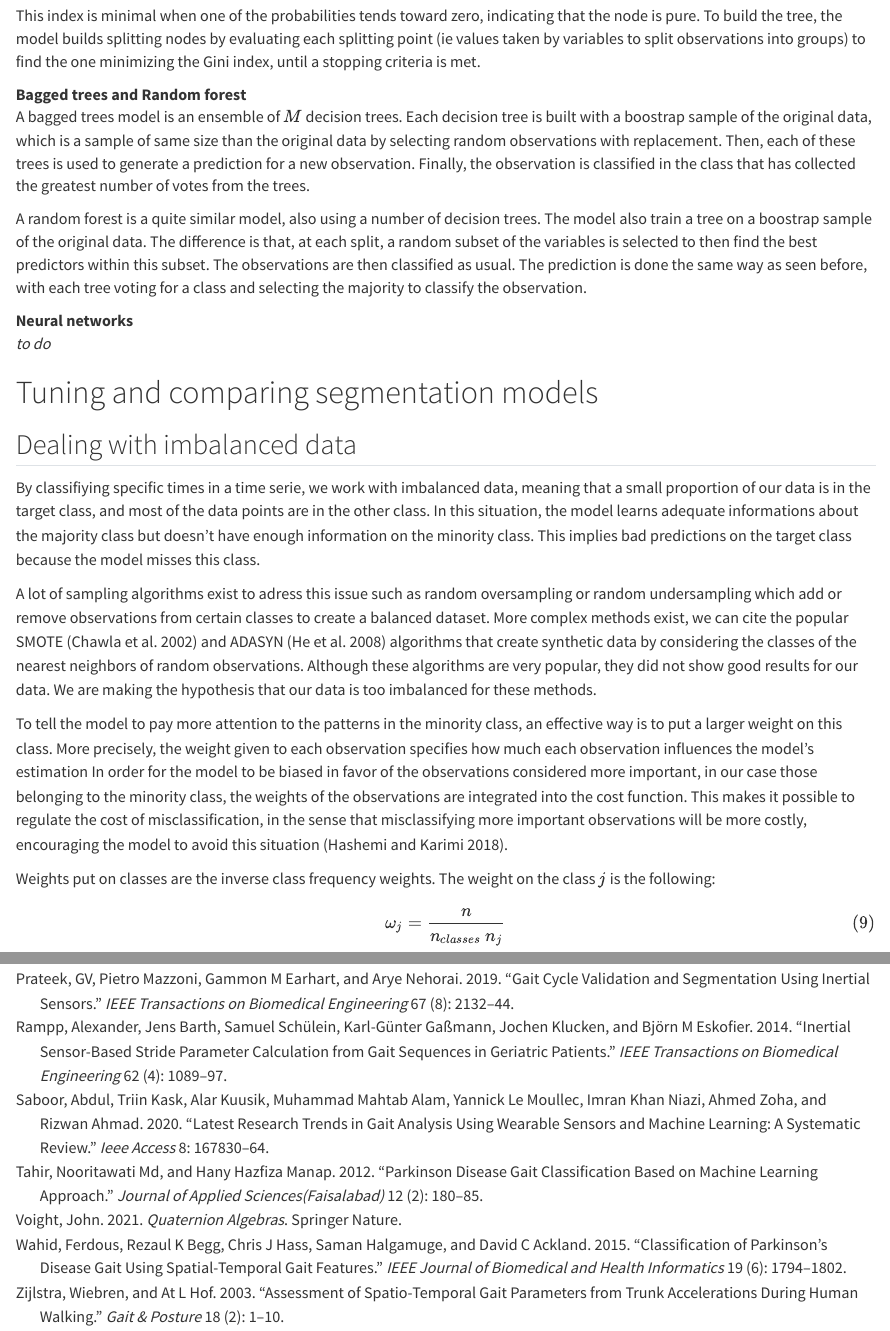
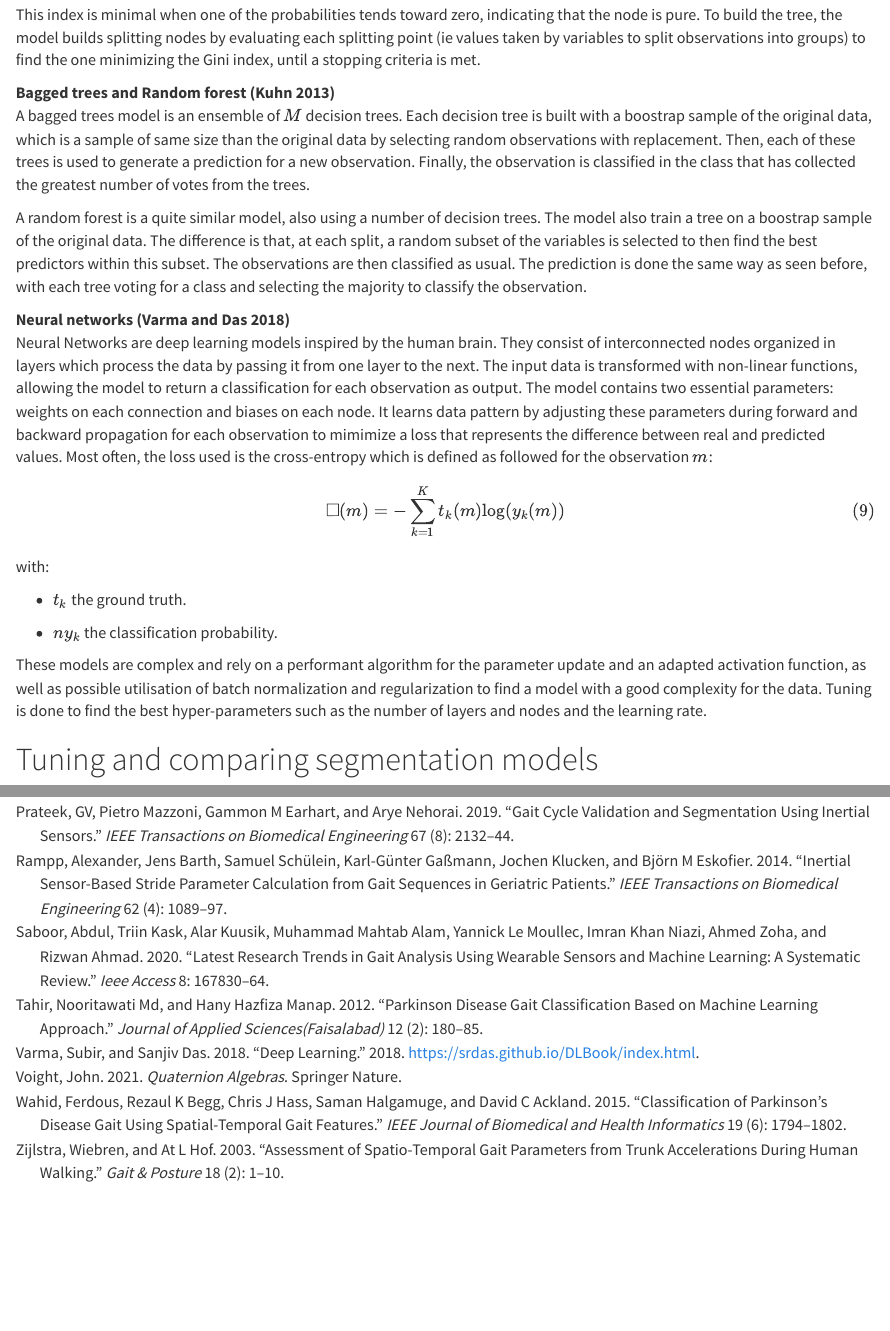
Before and after one commit to fradav/egait-segmentation, a Quarto document (article_segmentation.qmd): the page in a window 1100 px wide, from 7270 px down before the commit and from 7330 px down after it, so that both start at the same text, and a second part further down, joined at a grey line. Rendered offline with R 4.5, knitr and Pandoc in place of Quarto, with nearby package versions; drawn as R Markdown's standard HTML page in place of the format the file asks for; some code elsewhere in the file could not run offline.

Commit message:
Neural Networks redaction.

```diff
--- a/article_segmentation.qmd
+++ b/article_segmentation.qmd
@@ -300,16 +306,27 @@ $${#eq-gini}
 
 : This index is minimal when one of the probabilities tends toward zero, indicating that the node is pure. To build the tree, the model builds splitting nodes by evaluating each splitting point (ie values taken by variables to split observations into groups) to find the one minimizing the Gini index, until a stopping criteria is met.
 
-Bagged trees and Random forest
+Bagged trees and Random forest [@kuhn2013applied]
 
 : A bagged trees model is an ensemble of $M$ decision trees. Each decision tree is built with a boostrap sample of the original data, which is a sample of same size than the original data by selecting random observations with replacement. Then, each of these trees is used to generate a prediction for a new observation. Finally, the observation is classified in the class that has collected the greatest number of votes from the trees.
 
 : A random forest is a quite similar model, also using a number of decision trees. The model also train a tree on a boostrap sample of the original data. The difference is that, at each split, a random subset of the variables is selected to then find the best predictors within this subset. The observations are then classified as usual. The prediction is done the same way as seen before, with each tree voting for a class and selecting the majority to classify the observation.
 
 
-Neural networks
+Neural networks [@varma2018]
 
-: *to do*
+: Neural Networks are deep learning models inspired by the human brain. They consist of interconnected nodes organized in layers which process the data by passing it from one layer to the next. The input data is transformed with non-linear functions, allowing the model to return a classification for each observation as output. The model contains two essential parameters: weights on each connection and biases on each node. It learns data pattern by adjusting these parameters during forward and backward propagation for each observation to mimimize a loss that represents the difference between real and predicted values. Most often, the loss used is the cross-entropy which is defined as followed for the observation $m$:
+
+: $$
+\square(m) = - \sum_{k=1}^K t_k(m) \text{log}(y_k(m))
+$$ {#eq-crossentropy}
+
+: with:
+
+: - $t_k$ the ground truth.
+: - $ny_k$ the classification probability.
+
+: These models are complex and rely on a performant algorithm for the parameter update and an adapted activation function, as well as possible utilisation of batch normalization and regularization to find a model with a good complexity for the data. Tuning is done to find the best hyper-parameters such as the number of layers and nodes and the learning rate.
 
 
 # Tuning and comparing segmentation models
--- a/references.bib
+++ b/references.bib
@@ -361,6 +361,13 @@
   publisher={Routledge}
 }
 
+@electronic{varma2018,
+  title={Deep Learning},
+  author={Subir Varma and Sanjiv Das},
+  year={2018},
+  url={https://srdas.github.io/DLBook/index.html}
+}
+
 
 -----------------Tuning and comparing segmentation models------------------------------
 
```
Also changed, not shown: article_segmentation.qmd (6 more changed lines).
